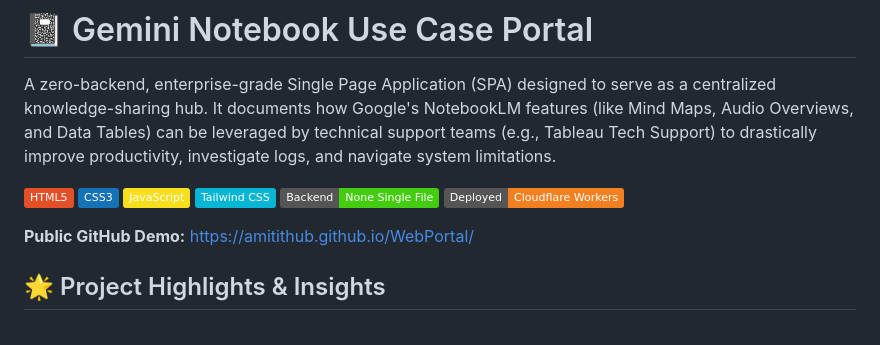
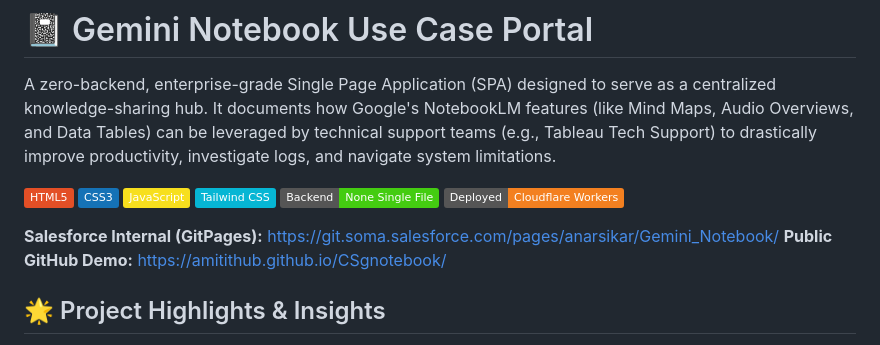
Before and after one commit to amitithub/CSgnotebook, a Markdown page: README.md, the part around the change. Rendered like a GitHub page; badges without logos.

Commit message:
docs: update Public GitHub Demo URL to CSgnotebook

```diff
--- a/README.md
+++ b/README.md
@@ -9,7 +9,8 @@ A zero-backend, enterprise-grade Single Page Application (SPA) designed to serve
 ![No Backend Required](https://img.shields.io/badge/Backend-None_Single_File-success)
 ![Cloudflare](https://img.shields.io/badge/Deployed-Cloudflare_Workers-F38020?style=flat&logo=cloudflare&logoColor=white)
 
-**Public GitHub Demo:** [https://amitithub.github.io/WebPortal/](https://amitithub.github.io/WebPortal/)
+**Salesforce Internal (GitPages):** [https://git.soma.salesforce.com/pages/anarsikar/Gemini_Notebook/](https://git.soma.salesforce.com/pages/anarsikar/Gemini_Notebook/)
+**Public GitHub Demo:** [https://amitithub.github.io/CSgnotebook/](https://amitithub.github.io/CSgnotebook/)
 
 ## 🌟 Project Highlights & Insights
 
```
